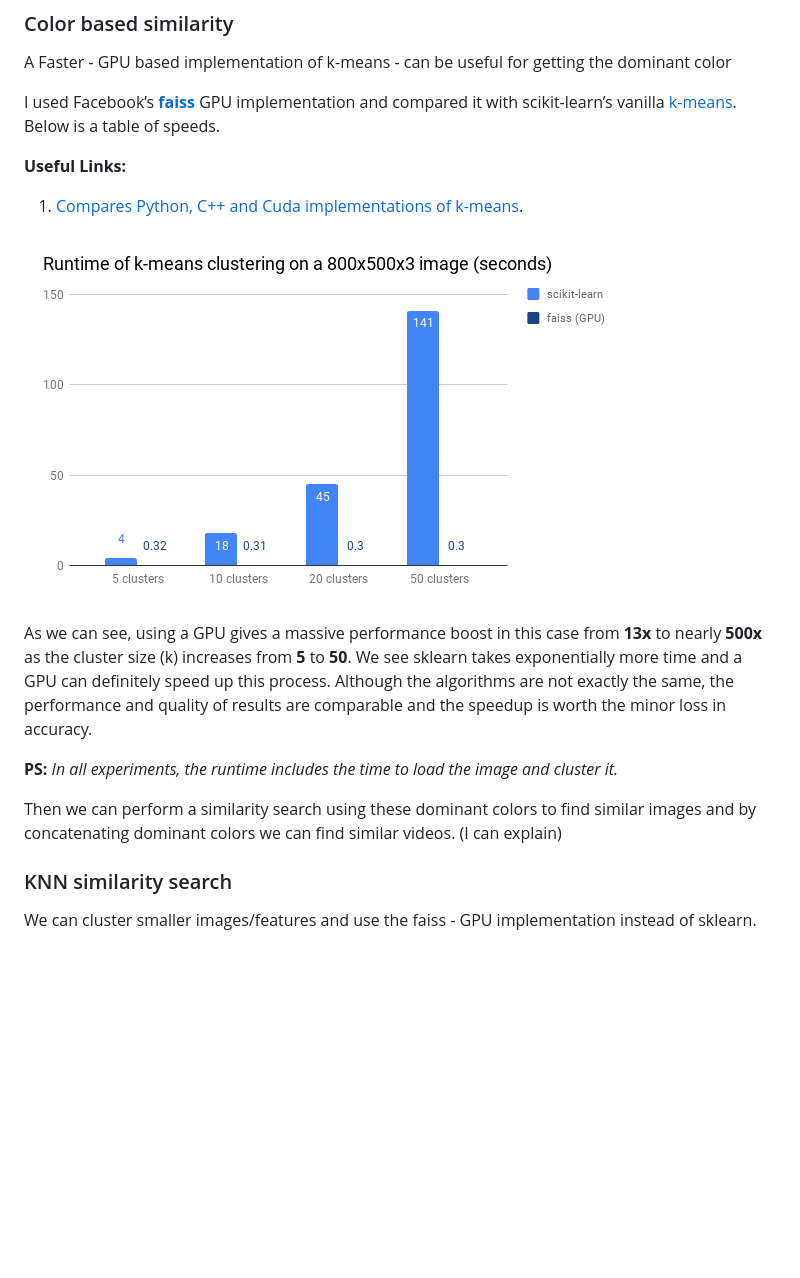
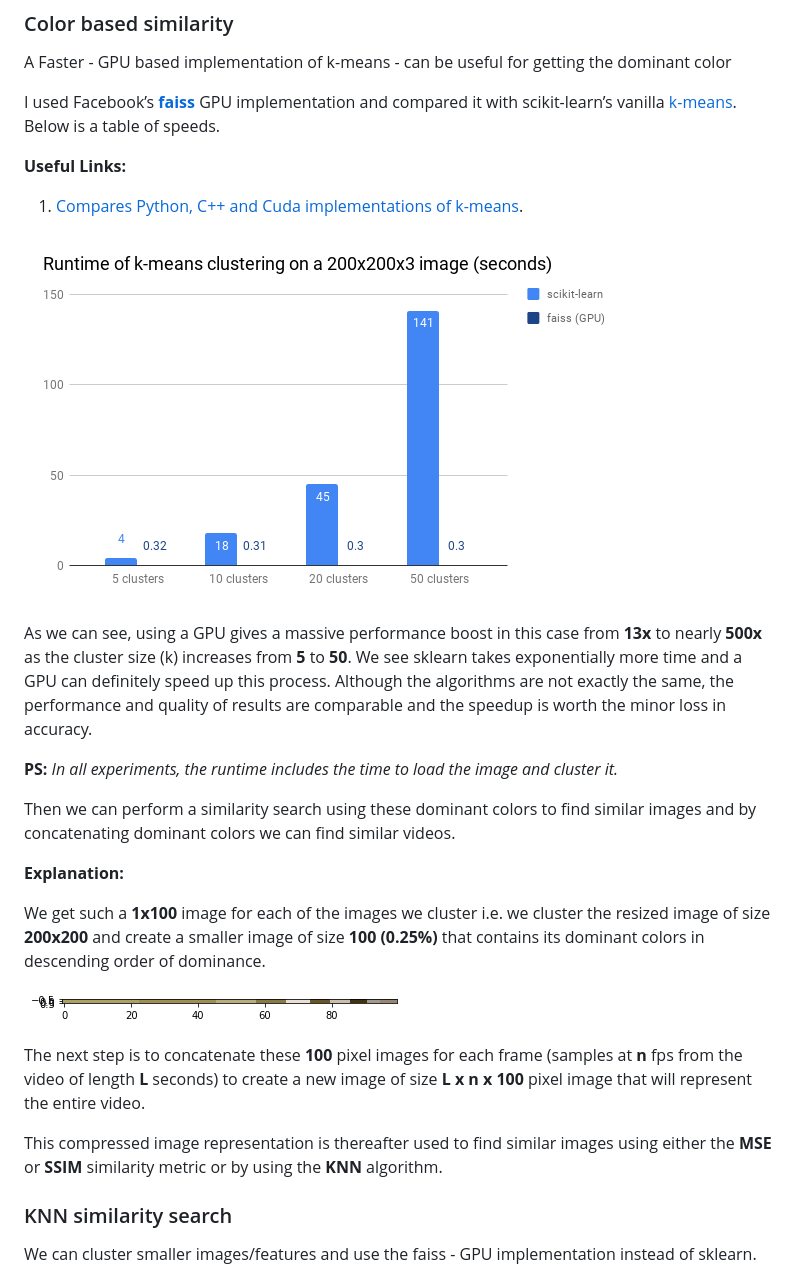
Before and after one commit to CoderHam/VideoSimilarity, a Markdown page: README.md, the part around the change. GitHub-like rendering; pictures changed too: chart.png (deleted), plots/chart.png (added), plots/clustered_bar.png (added); blank space fills up the shorter version.

Commit message:
update readme and add clustered color bar

```diff
--- a/README.md
+++ b/README.md
@@ -11,14 +11,23 @@ I used Facebook’s [**faiss**](https://github.com/facebookresearch/faiss) GPU i
 **Useful Links:**
 1. [Compares Python, C++ and Cuda implementations of k-means](http://www.goldsborough.me/c++/python/cuda/2017/09/10/20-32-46-exploring_k-means_in_python,_c++_and_cuda).
 
-![Runtime of k-means clustering on a 800x500x3 image (seconds)](https://github.com/CoderHam/VideoSimilarity/blob/master/chart.png)
+![Runtime of k-means clustering on a 200x200x3 image (seconds)](https://github.com/CoderHam/VideoSimilarity/blob/master/plots/chart.png)
 
 As we can see, using a GPU gives a massive performance boost in this case from **13x** to nearly **500x** as the cluster size (k) increases from **5** to **50**. We see sklearn takes exponentially more time and a GPU can definitely speed up this process. Although the algorithms are not exactly the same, the performance and quality of results are comparable and the speedup is worth the minor loss in accuracy.
 
 **PS:** _In all experiments, the runtime includes the time to load the image and cluster it._
 
 Then we can perform a similarity search using these dominant colors to find similar images and by concatenating dominant colors we can find similar videos.
-(I can explain)
+
+**Explanation:**
+
+We get such a **1x100** image for each of the images we cluster i.e. we cluster the resized image of size **200x200** and create a smaller image of size **100 (0.25%)** that contains its dominant colors in descending order of dominance.
+
+![Bar of dominant colors ordered by cluster size](https://github.com/CoderHam/VideoSimilarity/blob/master/plots/clustered_bar.png)
+
+The next step is to concatenate these **100** pixel images for each frame (samples at **n** fps from the video of length **L** seconds) to create a new image of size **L x n x 100** pixel image that will represent the entire video.
+
+This compressed image representation is thereafter used to find similar images using either the **MSE** or **SSIM** similarity metric or by using the **KNN** algorithm.
 
 ### KNN similarity search
 
```
Also changed, not shown: 1 other file.
